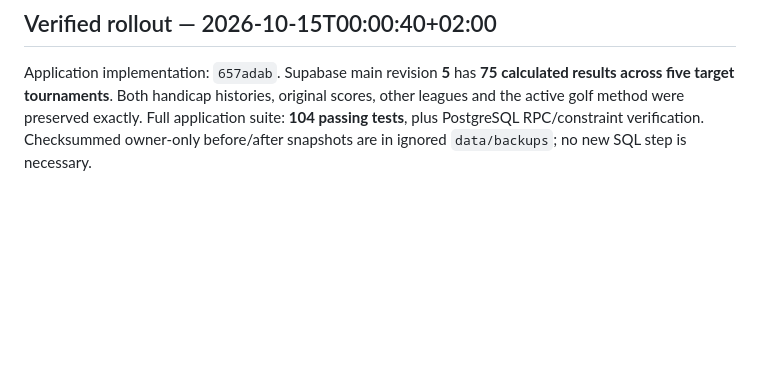
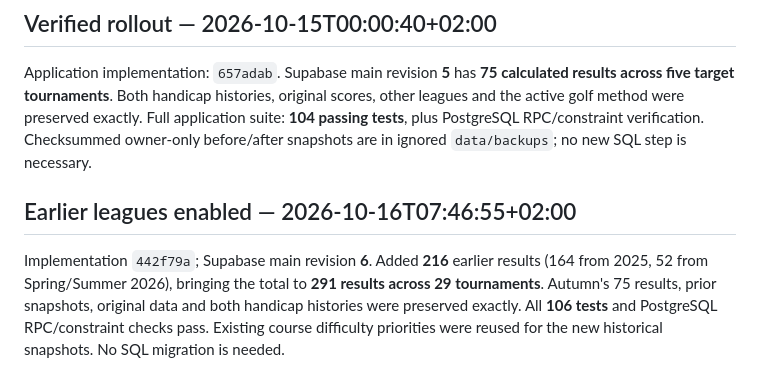
Before and after one commit to Lukas18/swam-jahodna-liga, a Markdown page: docs/STABLEFORD.md, the part around the change. Rendered like a GitHub page; blank space fills up the shorter version.

```diff
--- a/docs/STABLEFORD.md
+++ b/docs/STABLEFORD.md
@@ -31,3 +31,7 @@ After deploying, **reboot the Streamlit application** so Python reloads the new
 ## Verified rollout — 2026-10-15T00:00:40+02:00
 
 Application implementation: `657adab`. Supabase main revision **5** has **75 calculated results across five target tournaments**. Both handicap histories, original scores, other leagues and the active golf method were preserved exactly. Full application suite: **104 passing tests**, plus PostgreSQL RPC/constraint verification. Checksummed owner-only before/after snapshots are in ignored `data/backups`; no new SQL step is necessary.
+
+## Earlier leagues enabled — 2026-10-16T07:46:55+02:00
+
+Implementation `442f79a`; Supabase main revision **6**. Added **216** earlier results (164 from 2025, 52 from Spring/Summer 2026), bringing the total to **291 results across 29 tournaments**. Autumn's 75 results, prior snapshots, original data and both handicap histories were preserved exactly. All **106 tests** and PostgreSQL RPC/constraint checks pass. Existing course difficulty priorities were reused for the new historical snapshots. No SQL migration is needed.
```
Also changed, not shown: CHANGELOG.md (+7 -0 lines).
